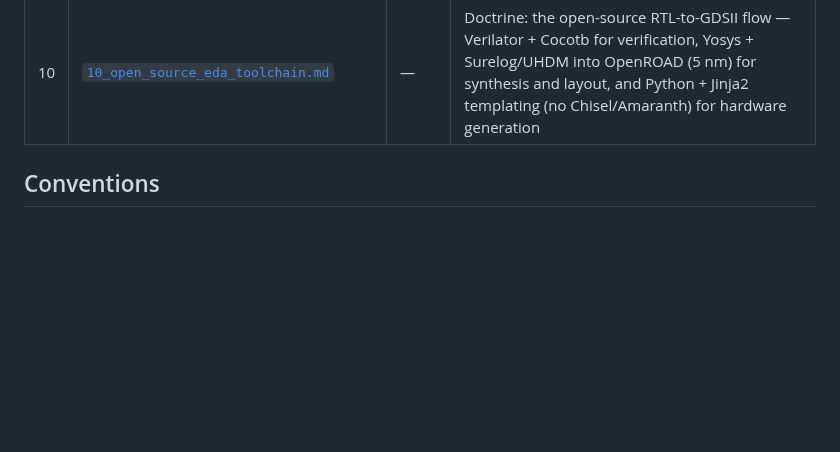
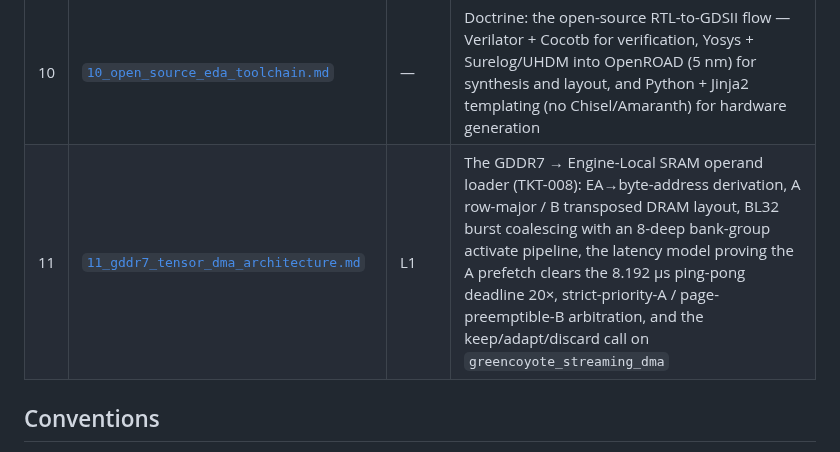
Before and after one commit to jagreen03/gcb-wiki, a Markdown page: README.md, the part around the change. Rendered like a GitHub page; blank space fills up the shorter version.

Commit message:
docs: architect GDDR7 DMA engine with page-aligned BL32 scheduling
Co-Authored-By: Claude Sonnet 5 <noreply@anthropic.com>
Claude-Session: https://claude.ai/code/session_01Rpa9VJGe7xypzp5FkukSco

```diff
--- a/README.md
+++ b/README.md
@@ -38,6 +38,7 @@ digestible and avoids a single spaghetti graph.
 | 08 | [`08_instruction_set_architecture.md`](08_instruction_set_architecture.md) | L1 | The programmable Execution Opcode Bus between `compiler/` and the Photonic/Vortex engines — `OP_GEMM`, `OP_SOFTMAX`, and `OP_SCALE_DIAG` (element-wise scale reframed as a diagonal-matrix GEMM to reuse the optical PE grid) — and how `HybridPartitioner`'s existing tagging maps onto it |
 | 09 | [`09_pbg_telemetry_vector_space.md`](09_pbg_telemetry_vector_space.md) | — | Doctrine: the PBG telemetry taxonomy as a 3D bipolar vector space ($X$ Specification, $Y$ Quality, $Z$ Emergence), the $\lVert\vec{T}\rVert_2$ semantics, and the `pgvector(3)` schema + ticket-frontmatter contract for telemetry clustering |
 | 10 | [`10_open_source_eda_toolchain.md`](10_open_source_eda_toolchain.md) | — | Doctrine: the open-source RTL-to-GDSII flow — Verilator + Cocotb for verification, Yosys + Surelog/UHDM into OpenROAD (5 nm) for synthesis and layout, and Python + Jinja2 templating (no Chisel/Amaranth) for hardware generation |
+| 11 | [`11_gddr7_tensor_dma_architecture.md`](11_gddr7_tensor_dma_architecture.md) | L1 | The GDDR7 → Engine-Local SRAM operand loader (TKT-008): EA→byte-address derivation, A row-major / B transposed DRAM layout, BL32 burst coalescing with an 8-deep bank-group activate pipeline, the latency model proving the A prefetch clears the 8.192 µs ping-pong deadline 20×, strict-priority-A / page-preemptible-B arbitration, and the keep/adapt/discard call on `greencoyote_streaming_dma` |
 
 ## Conventions
 
```
Also changed, not shown: 11_gddr7_tensor_dma_architecture.md (added, +354 -0 lines).
